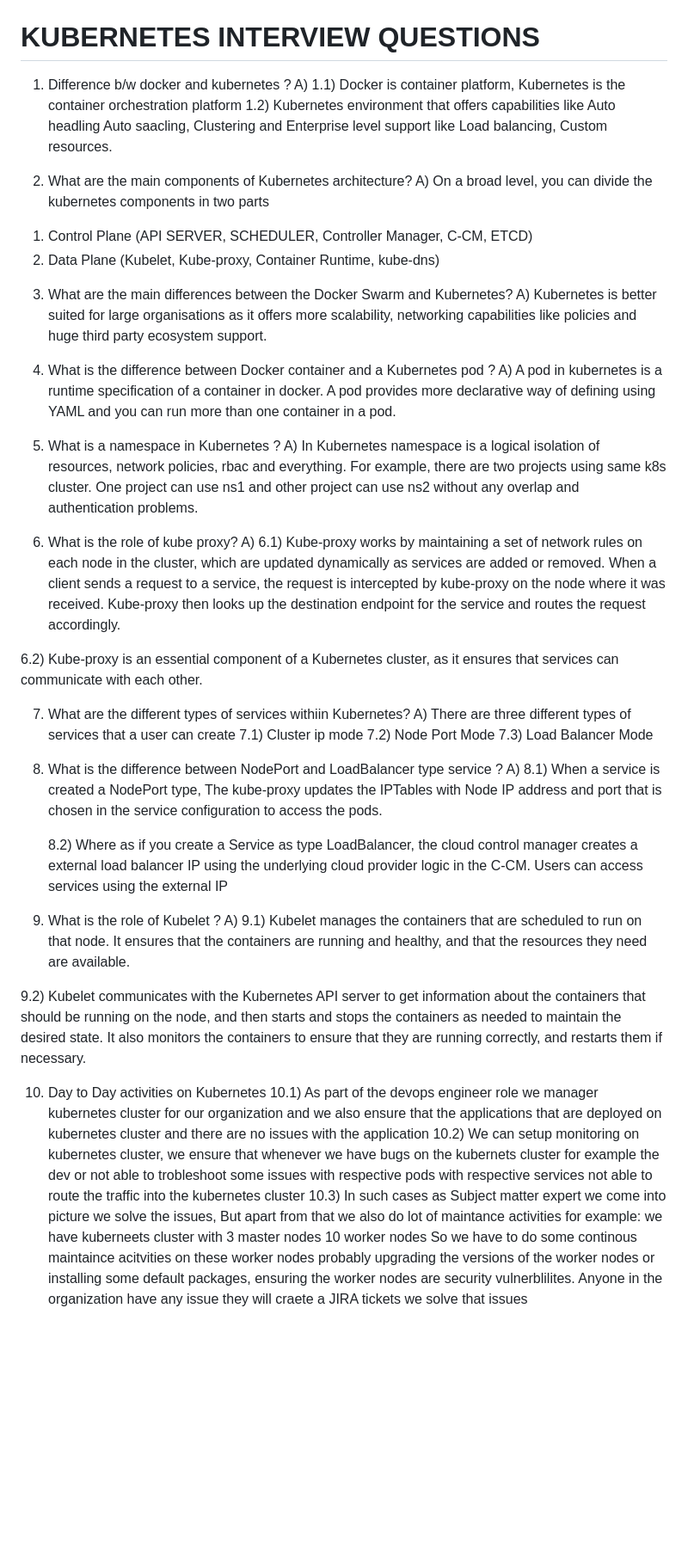
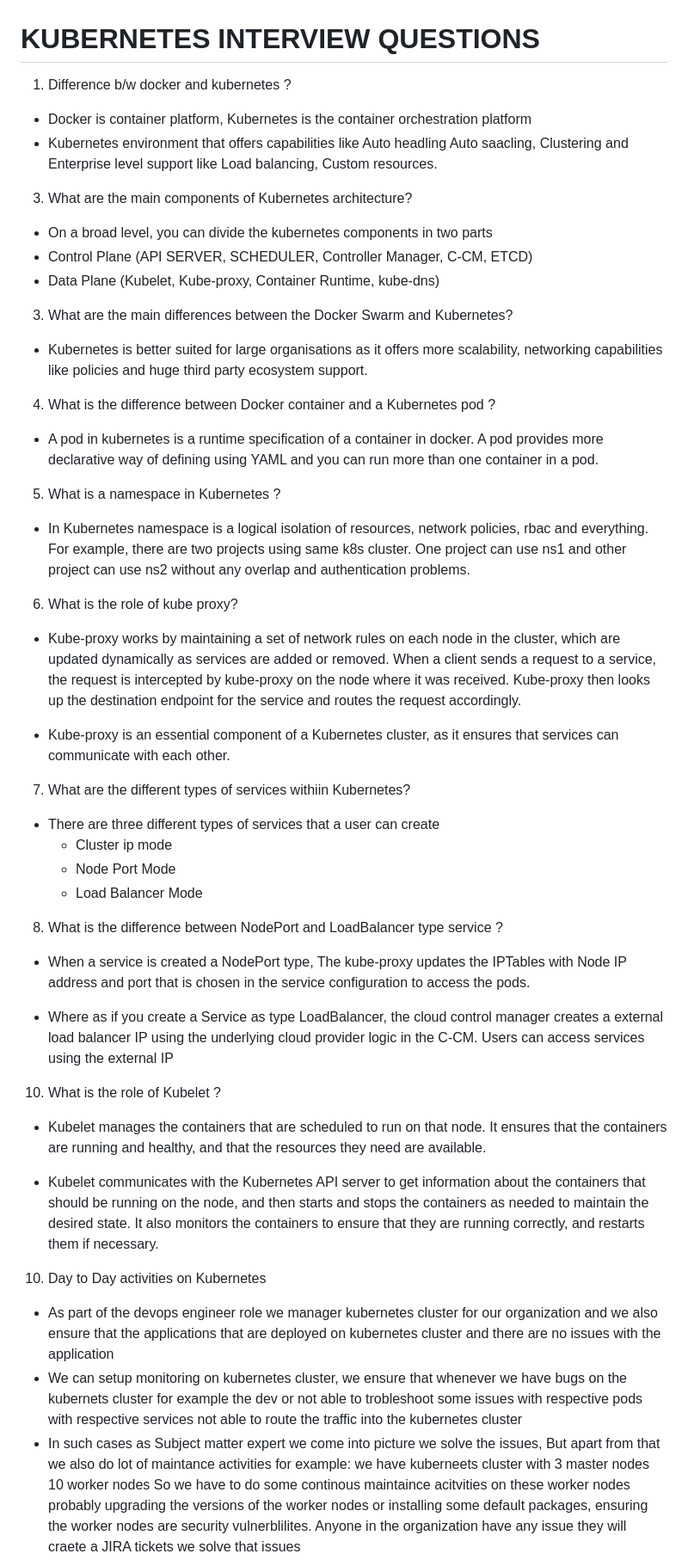
Before and after one commit to pavankumar0077/Devops-tools, a Markdown page: kubernetes-interview-questions.md, the part around the change. Shown at 86% size. Rendered like a GitHub page; blank space fills up the shorter version.

```diff
--- a/kubernetes-interview-questions.md
+++ b/kubernetes-interview-questions.md
@@ -1,58 +1,58 @@
 # KUBERNETES INTERVIEW QUESTIONS
 
 1) Difference b/w docker and kubernetes ?
-A) 1.1) Docker is container platform, Kubernetes is the container orchestration platform
-   1.2) Kubernetes environment that offers capabilities like Auto headling Auto saacling, Clustering and Enterprise level
+ - Docker is container platform, Kubernetes is the container orchestration platform
+ - Kubernetes environment that offers capabilities like Auto headling Auto saacling, Clustering and Enterprise level
          support like Load balancing, Custom resources.
 
-2) What are the main components of Kubernetes architecture?
-A) On a broad level, you can divide the kubernetes components in two parts
-1. Control Plane (API SERVER, SCHEDULER, Controller Manager, C-CM, ETCD)
-2. Data Plane (Kubelet, Kube-proxy, Container Runtime, kube-dns)
+3) What are the main components of Kubernetes architecture?
+- On a broad level, you can divide the kubernetes components in two parts
+- Control Plane (API SERVER, SCHEDULER, Controller Manager, C-CM, ETCD)
+- Data Plane (Kubelet, Kube-proxy, Container Runtime, kube-dns)
 
 3) What are the main differences between the Docker Swarm and Kubernetes?
-A) Kubernetes is better suited for large organisations as it offers more scalability, networking capabilities like policies and huge third party
+- Kubernetes is better suited for large organisations as it offers more scalability, networking capabilities like policies and huge third party
 ecosystem support.
 
 4) What is the difference between Docker container and a Kubernetes pod ?
-A) A pod in kubernetes is a runtime specification of a container in docker. A pod provides more declarative way of defining
+- A pod in kubernetes is a runtime specification of a container in docker. A pod provides more declarative way of defining
 using YAML and you can run more than one container in a pod.
 
 5) What is a namespace in Kubernetes ?
-A) In Kubernetes namespace is a logical isolation of resources, network policies, rbac and everything. For
+- In Kubernetes namespace is a logical isolation of resources, network policies, rbac and everything. For
 example, there are two projects using same k8s cluster. One project can use
 ns1 and other project can use ns2 without any overlap and authentication problems.
 
 6) What is the role of kube proxy?
-A) 6.1) Kube-proxy works by maintaining a set of network rules on each node in the cluster, which are updated dynamically as services
+- Kube-proxy works by maintaining a set of network rules on each node in the cluster, which are updated dynamically as services
 are added or removed. When a client sends a request to a service, the request is intercepted by kube-proxy on the node where it was received. Kube-proxy then
 looks up the destination endpoint for the service and routes the request accordingly.
 
-6.2) Kube-proxy is an essential component of a Kubernetes cluster, as it ensures that services can communicate with each other.
+- Kube-proxy is an essential component of a Kubernetes cluster, as it ensures that services can communicate with each other.
 
 7) What are the different types of services withiin Kubernetes?
-A) There are three different types of services that a user can create
-   7.1) Cluster ip mode
-   7.2) Node Port Mode
-   7.3) Load Balancer Mode
+- There are three different types of services that a user can create
+   - Cluster ip mode
+   - Node Port Mode
+   - Load Balancer Mode
 
 8) What is the difference between NodePort and LoadBalancer type service ?
-A) 8.1) When a service is created a NodePort type, The kube-proxy
+ - When a service is created a NodePort type, The kube-proxy
 updates the IPTables with Node IP address and port that is
 chosen in the service configuration to access the pods.
 
-    8.2) Where as if you create a Service as type LoadBalancer, the
+ - Where as if you create a Service as type LoadBalancer, the
 cloud control manager creates a external load balancer IP
 using the underlying cloud provider logic in the C-CM.
 Users can access services using the external IP
 
-9) What is the role of Kubelet ?
-A) 9.1) Kubelet manages the containers that are
+10) What is the role of Kubelet ?
+ - Kubelet manages the containers that are
 scheduled to run on that node. It ensures that
 the containers are running and healthy, and that
 the resources they need are available.
 
-  9.2) Kubelet communicates with the Kubernetes API
+- Kubelet communicates with the Kubernetes API
 server to get information about the containers
 that should be running on the node, and then
 starts and stops the containers as needed to
@@ -62,8 +62,8 @@ correctly, and restarts them if necessary.
 
 
 10) Day to Day activities on Kubernetes
-10.1) As part of the devops engineer role we manager kubernetes cluster for our organization and we also ensure that
+- As part of the devops engineer role we manager kubernetes cluster for our organization and we also ensure that
 the applications that are deployed on kubernetes cluster and there are no issues with the application
-10.2) We can setup monitoring on kubernetes cluster, we ensure that whenever we have bugs on the kubernets cluster for example the dev or not able to trobleshoot some issues with respective pods with respective services not able to route the traffic into the kubernetes cluster
-10.3) In such cases as Subject matter expert we come into picture we solve the issues, But apart from that we also do
+- We can setup monitoring on kubernetes cluster, we ensure that whenever we have bugs on the kubernets cluster for example the dev or not able to trobleshoot some issues with respective pods with respective services not able to route the traffic into the kubernetes cluster
+- In such cases as Subject matter expert we come into picture we solve the issues, But apart from that we also do
 lot of maintance activities for example: we have kuberneets cluster with 3 master nodes 10 worker nodes So we have to do some continous maintaince acitvities on these worker nodes probably upgrading the versions of the worker nodes or installing some default packages, ensuring the worker nodes are security vulnerblilites. Anyone in the organization have any issue they will craete a JIRA tickets we solve that issues
```
